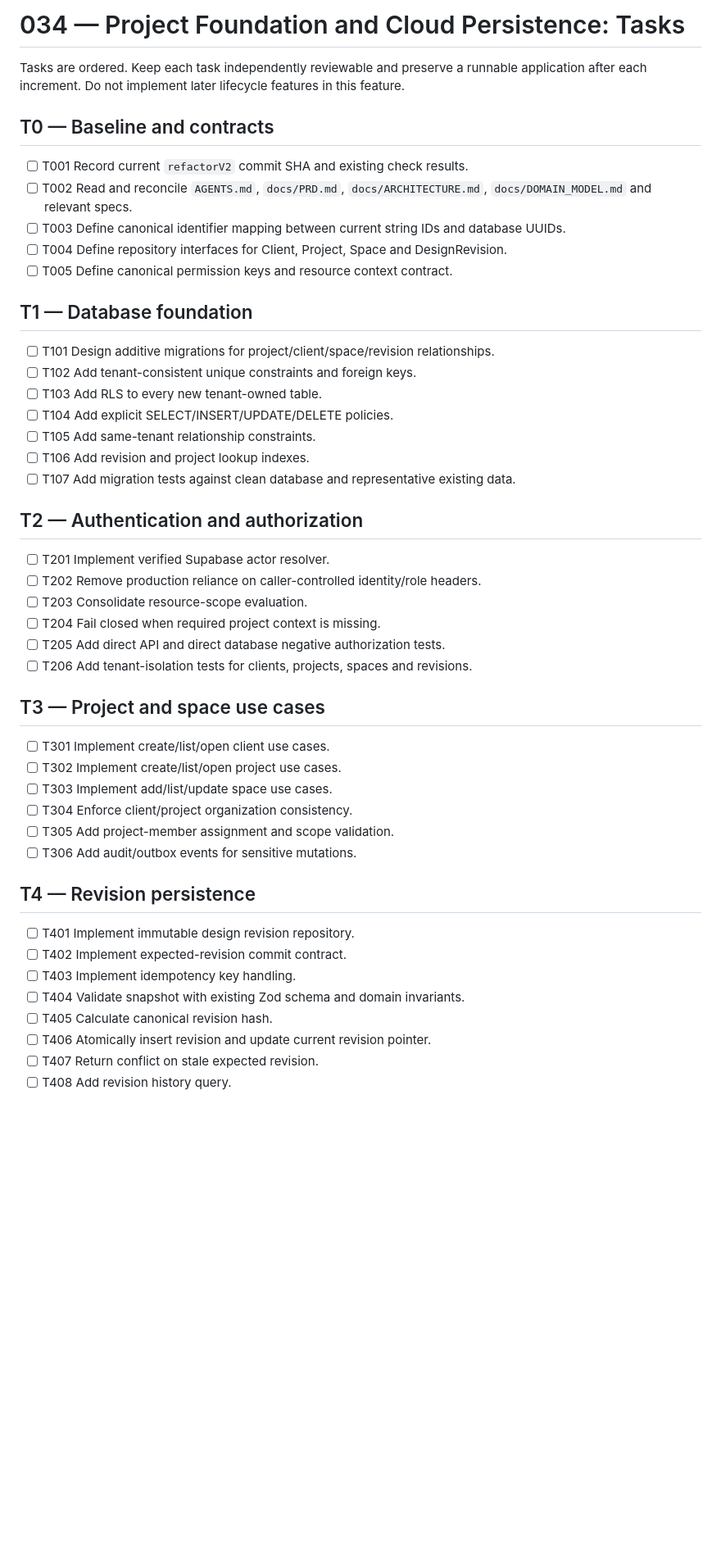
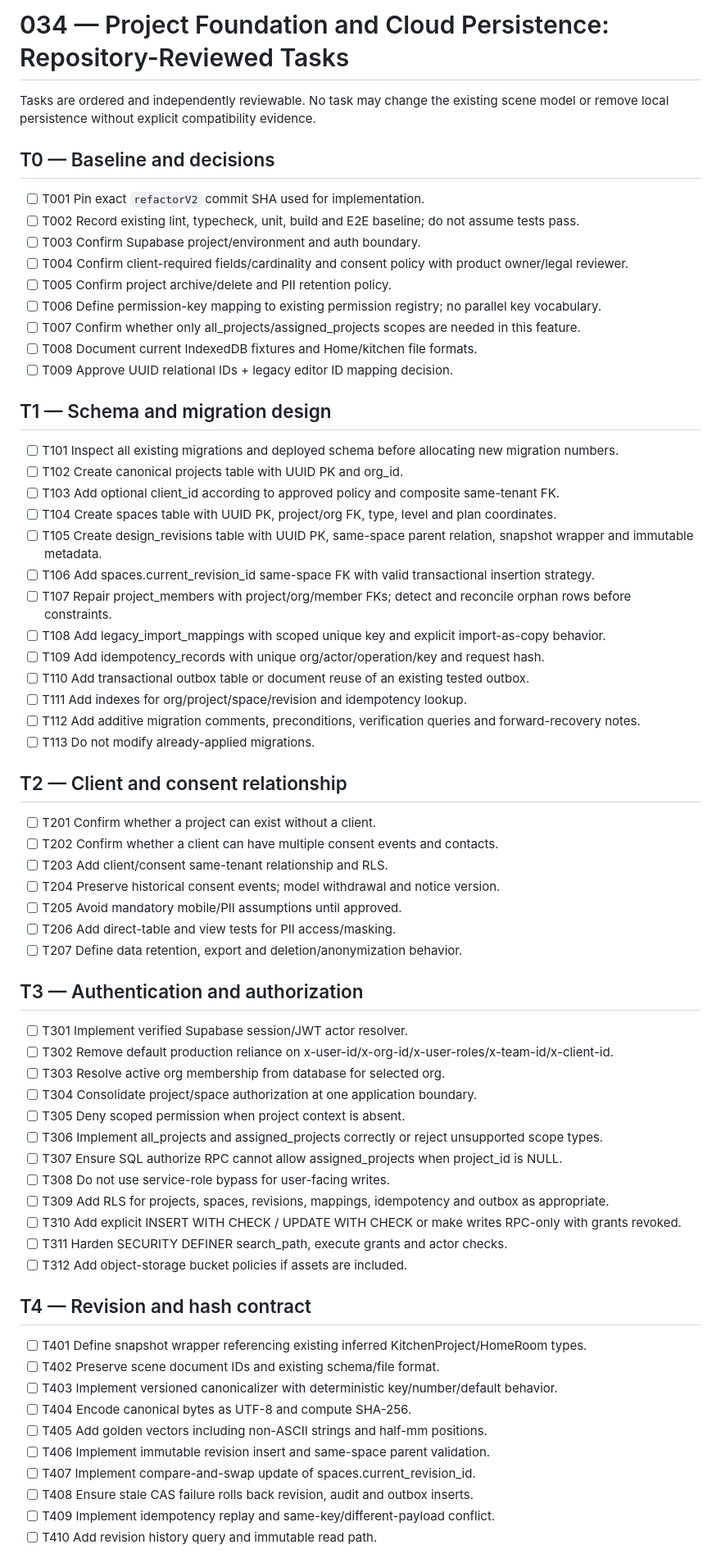
Before and after one commit to ajha23/interior-studio, a Markdown page: specs/034-project-foundation/tasks.md, the part around one of its changes. Shown at 82% size. Drawn GitHub-style; blank space fills up the shorter version.

Commit message:
docs: refine Feature 034 repository contracts

```diff
--- a/specs/034-project-foundation/tasks.md
+++ b/specs/034-project-foundation/tasks.md
@@ -1,46 +1,65 @@
-# 034 — Project Foundation and Cloud Persistence: Tasks
+# 034 — Project Foundation and Cloud Persistence: Repository-Reviewed Tasks
 
-Tasks are ordered. Keep each task independently reviewable and preserve a runnable application after each increment. Do not implement later lifecycle features in this feature.
+Tasks are ordered and independently reviewable. No task may change the existing scene model or remove local persistence without explicit compatibility evidence.
 
-## T0 — Baseline and contracts
-- [ ] T001 Record current `refactorV2` commit SHA and existing check results.
-- [ ] T002 Read and reconcile `AGENTS.md`, `docs/PRD.md`, `docs/ARCHITECTURE.md`, `docs/DOMAIN_MODEL.md` and relevant specs.
-- [ ] T003 Define canonical identifier mapping between current string IDs and database UUIDs.
-- [ ] T004 Define repository interfaces for Client, Project, Space and DesignRevision.
-- [ ] T005 Define canonical permission keys and resource context contract.
+## T0 — Baseline and decisions
+- [ ] T001 Pin exact `refactorV2` commit SHA used for implementation.
+- [ ] T002 Record existing lint, typecheck, unit, build and E2E baseline; do not assume tests pass.
+- [ ] T003 Confirm Supabase project/environment and auth boundary.
+- [ ] T004 Confirm client-required fields/cardinality and consent policy with product owner/legal reviewer.
+- [ ] T005 Confirm project archive/delete and PII retention policy.
+- [ ] T006 Define permission-key mapping to existing permission registry; no parallel key vocabulary.
+- [ ] T007 Confirm whether only all_projects/assigned_projects scopes are needed in this feature.
+- [ ] T008 Document current IndexedDB fixtures and Home/kitchen file formats.
+- [ ] T009 Approve UUID relational IDs + legacy editor ID mapping decision.
 
-## T1 — Database foundation
-- [ ] T101 Design additive migrations for project/client/space/revision relationships.
-- [ ] T102 Add tenant-consistent unique constraints and foreign keys.
-- [ ] T103 Add RLS to every new tenant-owned table.
-- [ ] T104 Add explicit SELECT/INSERT/UPDATE/DELETE policies.
-- [ ] T105 Add same-tenant relationship constraints.
-- [ ] T106 Add revision and project lookup indexes.
-- [ ] T107 Add migration tests against clean database and representative existing data.
+## T1 — Schema and migration design
+- [ ] T101 Inspect all existing migrations and deployed schema before allocating new migration numbers.
+- [ ] T102 Create canonical projects table with UUID PK and org_id.
+- [ ] T103 Add optional client_id according to approved policy and composite same-tenant FK.
+- [ ] T104 Create spaces table with UUID PK, project/org FK, type, level and plan coordinates.
+- [ ] T105 Create design_revisions table with UUID PK, same-space parent relation, snapshot wrapper and immutable metadata.
+- [ ] T106 Add spaces.current_revision_id same-space FK with valid transactional insertion strategy.
+- [ ] T107 Repair project_members with project/org/member FKs; detect and reconcile orphan rows before constraints.
+- [ ] T108 Add legacy_import_mappings with scoped unique key and explicit import-as-copy behavior.
+- [ ] T109 Add idempotency_records with unique org/actor/operation/key and request hash.
+- [ ] T110 Add transactional outbox table or document reuse of an existing tested outbox.
+- [ ] T111 Add indexes for org/project/space/revision and idempotency lookup.
+- [ ] T112 Add additive migration comments, preconditions, verification queries and forward-recovery notes.
+- [ ] T113 Do not modify already-applied migrations.
 
-## T2 — Authentication and authorization
-- [ ] T201 Implement verified Supabase actor resolver.
-- [ ] T202 Remove production reliance on caller-controlled identity/role headers.
-- [ ] T203 Consolidate resource-scope evaluation.
-- [ ] T204 Fail closed when required project context is missing.
-- [ ] T205 Add direct API and direct database negative authorization tests.
-- [ ] T206 Add tenant-isolation tests for clients, projects, spaces and revisions.
+## T2 — Client and consent relationship
+- [ ] T201 Confirm whether a project can exist without a client.
+- [ ] T202 Confirm whether a client can have multiple consent events and contacts.
+- [ ] T203 Add client/consent same-tenant relationship and RLS.
+- [ ] T204 Preserve historical consent events; model withdrawal and notice version.
+- [ ] T205 Avoid mandatory mobile/PII assumptions until approved.
+- [ ] T206 Add direct-table and view tests for PII access/masking.
+- [ ] T207 Define data retention, export and deletion/anonymization behavior.
 
-## T3 — Project and space use cases
-- [ ] T301 Implement create/list/open client use cases.
-- [ ] T302 Implement create/list/open project use cases.
-- [ ] T303 Implement add/list/update space use cases.
-- [ ] T304 Enforce client/project organization consistency.
-- [ ] T305 Add project-member assignment and scope validation.
-- [ ] T306 Add audit/outbox events for sensitive mutations.
+## T3 — Authentication and authorization
+- [ ] T301 Implement verified Supabase session/JWT actor resolver.
+- [ ] T302 Remove default production reliance on x-user-id/x-org-id/x-user-roles/x-team-id/x-client-id.
+- [ ] T303 Resolve active org membership from database for selected org.
+- [ ] T304 Consolidate project/space authorization at one application boundary.
+- [ ] T305 Deny scoped permission when project context is absent.
+- [ ] T306 Implement all_projects and assigned_projects correctly or reject unsupported scope types.
+- [ ] T307 Ensure SQL authorize RPC cannot allow assigned_projects when project_id is NULL.
+- [ ] T308 Do not use service-role bypass for user-facing writes.
+- [ ] T309 Add RLS for projects, spaces, revisions, mappings, idempotency and outbox as appropriate.
+- [ ] T310 Add explicit INSERT WITH CHECK / UPDATE WITH CHECK or make writes RPC-only with grants revoked.
+- [ ] T311 Harden SECURITY DEFINER search_path, execute grants and actor checks.
+- [ ] T312 Add object-storage bucket policies if assets are included.
 
-## T4 — Revision persistence
-- [ ] T401 Implement immutable design revision repository.
-- [ ] T402 Implement expected-revision commit contract.
-- [ ] T403 Implement idempotency key handling.
-- [ ] T404 Validate snapshot with existing Zod schema and domain invariants.
-- [ ] T405 Calculate canonical revision hash.
-- [ ] T406 Atomically insert revision and update current revision pointer.
-- [ ] T407 Return conflict on stale expected revision.
-- [ ] T408 Add revision history query.
+## T4 — Revision and hash contract
+- [ ] T401 Define snapshot wrapper referencing existing inferred KitchenProject/HomeRoom types.
+- [ ] T402 Preserve scene document IDs and existing schema/file format.
+- [ ] T403 Implement versioned canonicalizer with deterministic key/number/default behavior.
+- [ ] T404 Encode canonical bytes as UTF-8 and compute SHA-256.
+- [ ] T405 Add golden vectors including non-ASCII strings and half-mm positions.
+- [ ] T406 Implement immutable revision insert and same-space parent validation.
+- [ ] T407 Implement compare-and-swap update of spaces.current_revision_id.
+- [ ] T408 Ensure stale CAS failure rolls back revision, audit and outbox inserts.
+- [ ] T409 Implement idempotency replay and same-key/different-payload conflict.
+- [ ] T410 Add revision history query and immutable read path.
 
```
Also changed, not shown: other parts of specs/034-project-foundation/tasks.md (+48 -22 lines).
